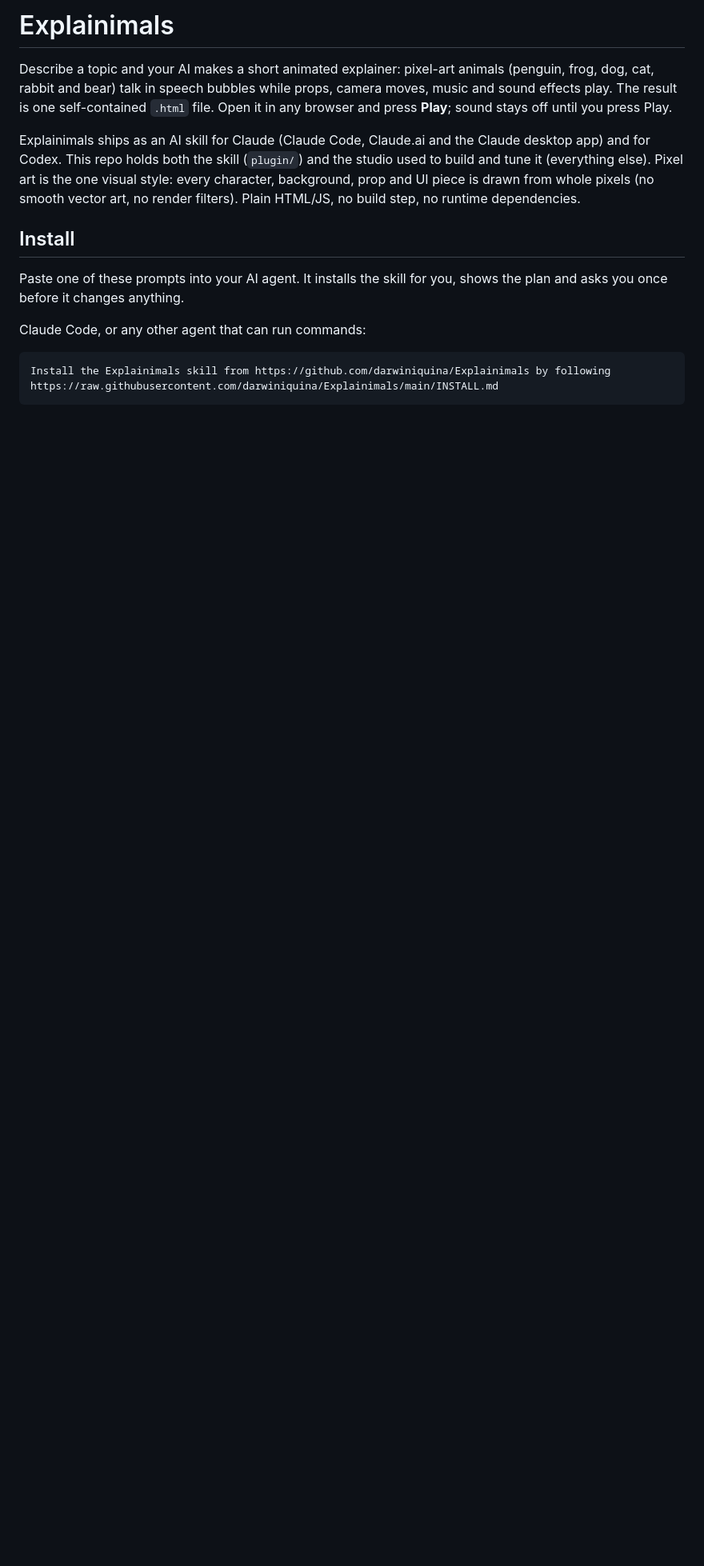
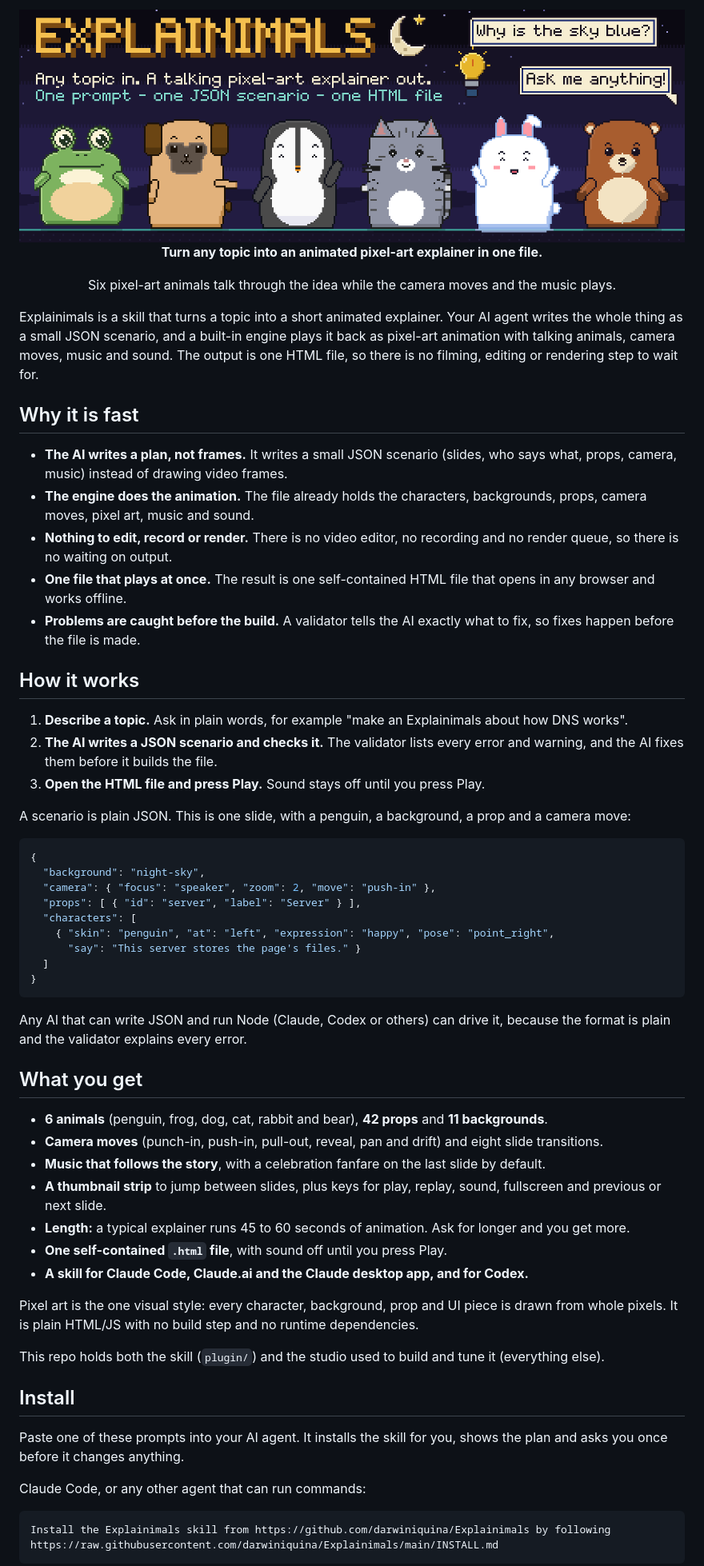
Before and after one commit to darwiniquina/Explainimals, a Markdown page: README.md, the part around the change. Shown at 80% size. GitHub-like rendering; pictures changed too: docs/banner.png (added); blank space fills up the shorter version.

Commit message:
README: banner with the six animals, plus a "why it is fast" intro
Adds docs/banner.png (1600x560, built from the repo characters, font and props;
source in docs/banner.html with the re-render command) and replaces the README
intro with a banner, a one-line pitch, why it is fast (the AI writes a small JSON
scenario instead of video frames, the engine animates it, no render step), how
it works with a real JSON snippet, and what you get. Claims are limited to what
the project does: the output is an animated HTML presentation, not an MP4.

tests/docs.test.js now checks that images the README shows exist.

Co-Authored-By: Claude Sonnet 5.5 <noreply@anthropic.com>

````diff
--- a/README.md
+++ b/README.md
@@ -1,13 +1,56 @@
-# Explainimals
+<p align="center">
+  <img src="docs/banner.png" alt="Explainimals: six pixel-art animals ready to explain any topic" width="100%">
+  <br>
+  <b>Turn any topic into an animated pixel-art explainer in one file.</b>
+</p>
 
-Describe a topic and your AI makes a short animated explainer: pixel-art animals (penguin, frog, dog, cat, rabbit and
-bear) talk in speech bubbles while props, camera moves, music and sound effects play. The result is one
-self-contained `.html` file. Open it in any browser and press **Play**; sound stays off until you press Play.
+<p align="center">Six pixel-art animals talk through the idea while the camera moves and the music plays.</p>
 
-Explainimals ships as an AI skill for Claude (Claude Code, Claude.ai and the Claude desktop app) and for Codex. This
-repo holds both the skill (`plugin/`) and the studio used to build and tune it (everything else). Pixel art is the one
-visual style: every character, background, prop and UI piece is drawn from whole pixels (no smooth vector art, no
-render filters). Plain HTML/JS, no build step, no runtime dependencies.
+Explainimals is a skill that turns a topic into a short animated explainer. Your AI agent writes the whole thing as a small JSON scenario, and a built-in engine plays it back as pixel-art animation with talking animals, camera moves, music and sound. The output is one HTML file, so there is no filming, editing or rendering step to wait for.
+
+## Why it is fast
+
+- **The AI writes a plan, not frames.** It writes a small JSON scenario (slides, who says what, props, camera, music) instead of drawing video frames.
+- **The engine does the animation.** The file already holds the characters, backgrounds, props, camera moves, pixel art, music and sound.
+- **Nothing to edit, record or render.** There is no video editor, no recording and no render queue, so there is no waiting on output.
+- **One file that plays at once.** The result is one self-contained HTML file that opens in any browser and works offline.
+- **Problems are caught before the build.** A validator tells the AI exactly what to fix, so fixes happen before the file is made.
+
+## How it works
+
+1. **Describe a topic.** Ask in plain words, for example "make an Explainimals about how DNS works".
+2. **The AI writes a JSON scenario and checks it.** The validator lists every error and warning, and the AI fixes them before it builds the file.
+3. **Open the HTML file and press Play.** Sound stays off until you press Play.
+
+A scenario is plain JSON. This is one slide, with a penguin, a background, a prop and a camera move:
+
+```json
+{
+  "background": "night-sky",
+  "camera": { "focus": "speaker", "zoom": 2, "move": "push-in" },
+  "props": [ { "id": "server", "label": "Server" } ],
+  "characters": [
+    { "skin": "penguin", "at": "left", "expression": "happy", "pose": "point_right",
+      "say": "This server stores the page's files." }
+  ]
+}
+```
+
+Any AI that can write JSON and run Node (Claude, Codex or others) can drive it, because the format is plain and the validator explains every error.
+
+## What you get
+
+- **6 animals** (penguin, frog, dog, cat, rabbit and bear), **42 props** and **11 backgrounds**.
+- **Camera moves** (punch-in, push-in, pull-out, reveal, pan and drift) and eight slide transitions.
+- **Music that follows the story**, with a celebration fanfare on the last slide by default.
+- **A thumbnail strip** to jump between slides, plus keys for play, replay, sound, fullscreen and previous or next slide.
+- **Length:** a typical explainer runs 45 to 60 seconds of animation. Ask for longer and you get more.
+- **One self-contained `.html` file**, with sound off until you press Play.
+- **A skill for Claude Code, Claude.ai and the Claude desktop app, and for Codex.**
+
+Pixel art is the one visual style: every character, background, prop and UI piece is drawn from whole pixels. It is plain HTML/JS with no build step and no runtime dependencies.
+
+This repo holds both the skill (`plugin/`) and the studio used to build and tune it (everything else).
 
 ## Install
 
````
Also changed, not shown: 2 other files.
